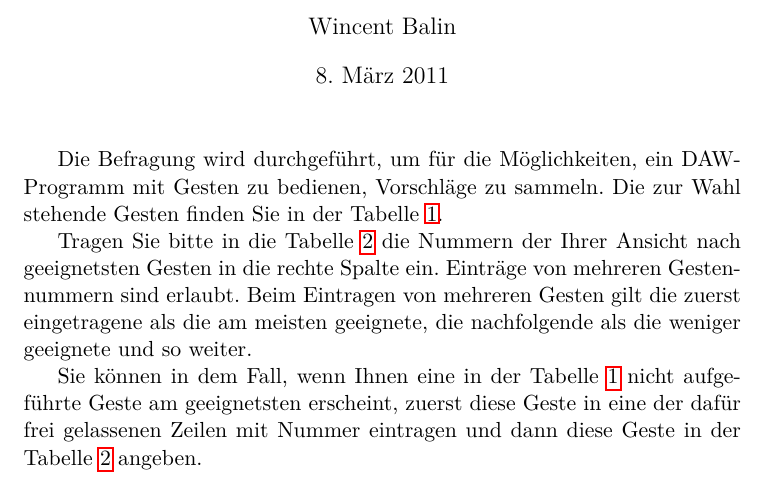
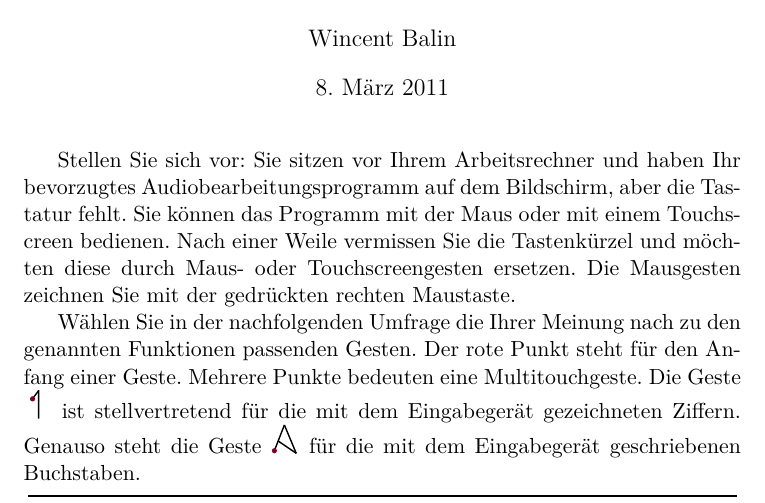
Before and after one commit to pinheadg/FutureInterfaces4ComputerAudio, a LaTeX document (doc/de/Befragung/Befragung.tex): part of page 1 of 5 before the commit and part of page 1 of 4 after it, cut so that both start at the same text. Compiled offline with pdfLaTeX.

Commit message:
Added new introduction to the survey

```diff
--- a/doc/de/Befragung/Befragung.tex
+++ b/doc/de/Befragung/Befragung.tex
@@ -24,17 +24,30 @@
 \begin{document}
 \maketitle
 
-Die Befragung wird durchgeführt, um für die Möglichkeiten, ein DAW-Programm mit Gesten zu bedienen, Vorschläge zu sammeln.
-Die zur Wahl stehende Gesten finden Sie in der Tabelle~\ref{tab:Gestures}.
+%Die Befragung wird durchgeführt, um für die Möglichkeiten, ein DAW-Programm mit Gesten zu bedienen, Vorschläge zu sammeln.
+%Die zur Wahl stehende Gesten finden Sie in der Tabelle~\ref{tab:Gestures}.
+%
+%Tragen Sie bitte in die Tabelle~\ref{tab:Functions} die Nummern der Ihrer Ansicht nach geeignetsten Gesten
+%in die rechte Spalte ein. Einträge von mehreren Gestennummern sind erlaubt. Beim Eintragen von mehreren
+%Gesten gilt die zuerst eingetragene als die am meisten geeignete, die nachfolgende als die weniger geeignete
+%und so weiter.
+%
+%Sie können in dem Fall, wenn Ihnen eine in der Tabelle~\ref{tab:Gestures} nicht aufgeführte Geste am geeignetsten
+%erscheint, zuerst diese Geste in eine der dafür frei gelassenen Zeilen mit Nummer eintragen und dann diese
+%Geste in der Tabelle~\ref{tab:Functions} angeben.
 
-Tragen Sie bitte in die Tabelle~\ref{tab:Functions} die Nummern der Ihrer Ansicht nach geeignetsten Gesten
-in die rechte Spalte ein. Einträge von mehreren Gestennummern sind erlaubt. Beim Eintragen von mehreren
-Gesten gilt die zuerst eingetragene als die am meisten geeignete, die nachfolgende als die weniger geeignete
-und so weiter.
+% Scale picture to 0.25 automagically
+\newcommand{\quarterpic}[1][]{\includegraphics[scale=0.25]{img/#1}}
 
-Sie können in dem Fall, wenn Ihnen eine in der Tabelle~\ref{tab:Gestures} nicht aufgeführte Geste am geeignetsten
-erscheint, zuerst diese Geste in eine der dafür frei gelassenen Zeilen mit Nummer eintragen und dann diese
-Geste in der Tabelle~\ref{tab:Functions} angeben.
+Stellen Sie sich vor: Sie sitzen vor Ihrem Arbeitsrechner und haben Ihr bevorzugtes Audiobearbeitungsprogramm
+auf dem Bildschirm, aber die Tastatur fehlt. Sie können das Programm mit der Maus oder mit einem Touchscreen bedienen.
+Nach einer Weile vermissen Sie die Tastenkürzel und möchten diese durch Maus- oder Touchscreengesten ersetzen.
+Die Mausgesten zeichnen Sie mit der gedrückten rechten Maustaste.
+
+Wählen Sie in der nachfolgenden Umfrage die Ihrer Meinung nach zu den genannten Funktionen passenden Gesten.
+Der rote Punkt steht für den Anfang einer Geste. Mehrere Punkte bedeuten eine Multitouchgeste.
+Die Geste \quarterpic[digit-1] ist stellvertretend für die mit dem Eingabegerät gezeichneten Ziffern. Genauso steht
+die Geste \quarterpic[letter-a] für die mit dem Eingabegerät geschriebenen Buchstaben.
 
 % Enumerate table rows
 \newcounter{rownum}
```
Also changed, not shown: doc/de/Befragung/Befragung.tex (3 more changed lines).
